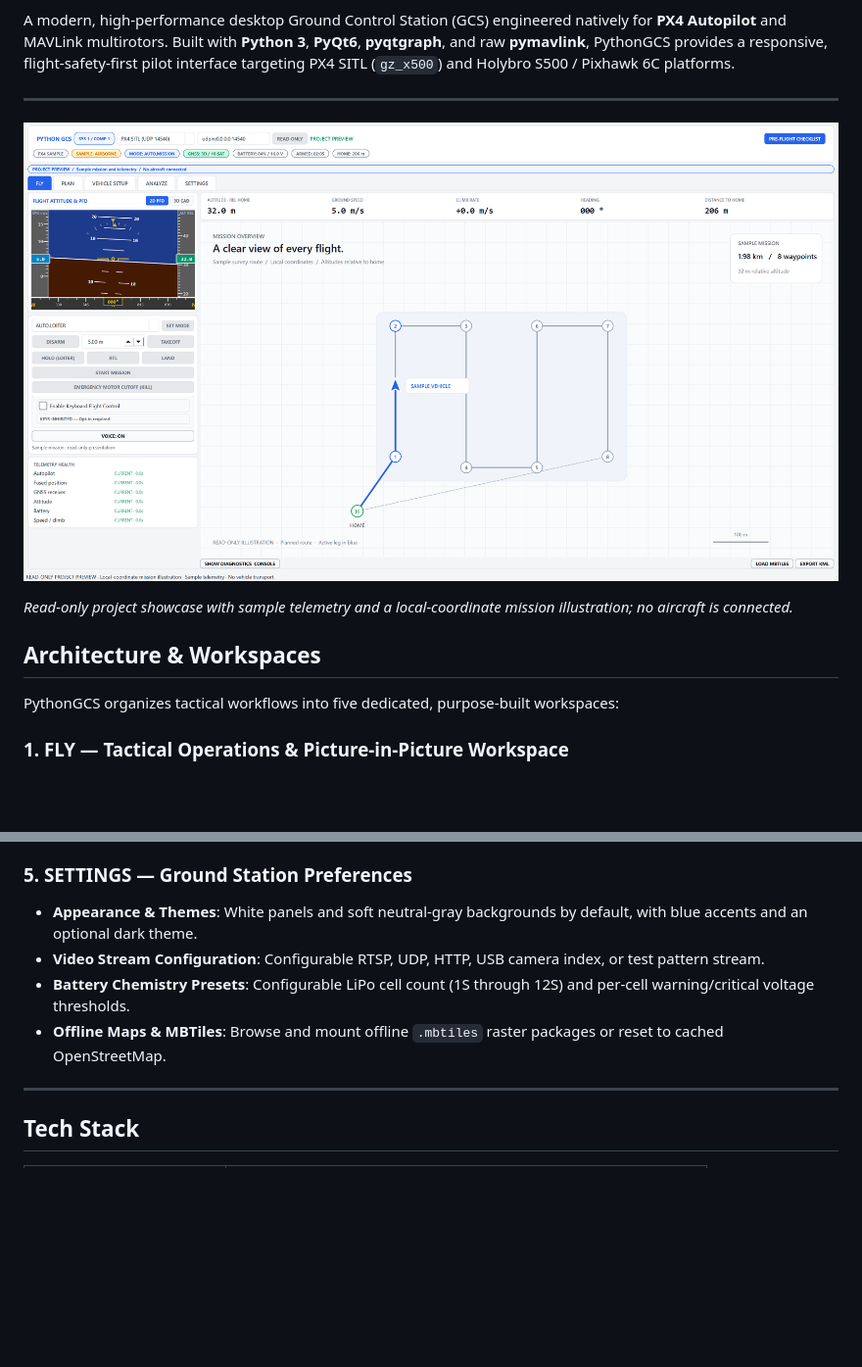
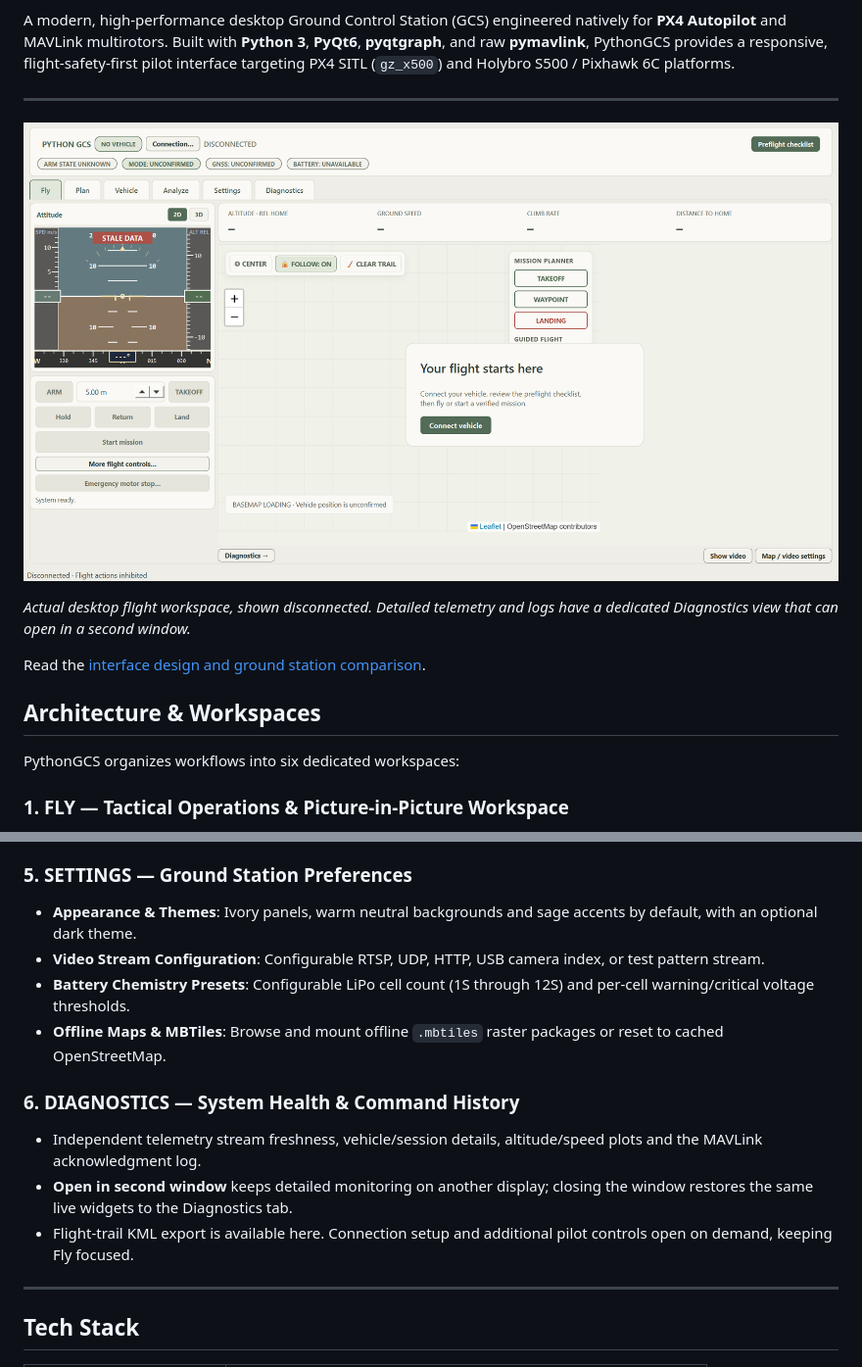
Before and after one commit to HarryZ0305/python-gcs, a Markdown page: README.md, 2 parts joined by grey strips. Shown: that part at 98% size. GitHub-like rendering; pictures changed too: design/fly-workspace.png (added); blank space fills up the shorter version.

Commit message:
Focus the flight workspace and separate system diagnostics

```diff
--- a/README.md
+++ b/README.md
@@ -9,13 +9,16 @@ A modern, high-performance desktop Ground Control Station (GCS) engineered nativ
 
 ---
 
-![Python GCS light-theme project preview](design/project-overview-light.png)
+![Python GCS focused flight workspace](design/fly-workspace.png)
 
-*Read-only project showcase with sample telemetry and a local-coordinate mission illustration; no aircraft is connected.*
+*Actual desktop flight workspace, shown disconnected. Detailed telemetry and logs
+have a dedicated Diagnostics view that can open in a second window.*
+
+Read the [interface design and ground station comparison](docs/interface-design.md).
 
 ## Architecture & Workspaces
 
-PythonGCS organizes tactical workflows into five dedicated, purpose-built workspaces:
+PythonGCS organizes workflows into six dedicated workspaces:
 
 ### 1. FLY — Tactical Operations & Picture-in-Picture Workspace
 - **Aviation-Grade Primary Flight Display (PFD)**: High-performance 2D PFD rendered at 30 Hz via native `QPainter` with artificial horizon, pitch ladder, roll bank pointer, rolling airspeed/altitude tapes, heading compass ribbon, vertical speed/climb rate indicator, and 1-click toggle to 3D CAD visualization.
@@ -47,10 +50,15 @@ PythonGCS organizes tactical workflows into five dedicated, purpose-built worksp
 - **Historical Log Review**: Imported CSV plots are explicitly labelled as historical review, separate from live telemetry and vehicle controls. Full flight replay is not implemented.
 
 ### 5. SETTINGS — Ground Station Preferences
-- **Appearance & Themes**: White panels and soft neutral-gray backgrounds by default, with blue accents and an optional dark theme.
+- **Appearance & Themes**: Ivory panels, warm neutral backgrounds and sage accents by default, with an optional dark theme.
 - **Video Stream Configuration**: Configurable RTSP, UDP, HTTP, USB camera index, or test pattern stream.
 - **Battery Chemistry Presets**: Configurable LiPo cell count (1S through 12S) and per-cell warning/critical voltage thresholds.
 - **Offline Maps & MBTiles**: Browse and mount offline `.mbtiles` raster packages or reset to cached OpenStreetMap.
+
+### 6. DIAGNOSTICS — System Health & Command History
+- Independent telemetry stream freshness, vehicle/session details, altitude/speed plots and the MAVLink acknowledgment log.
+- **Open in second window** keeps detailed monitoring on another display; closing the window restores the same live widgets to the Diagnostics tab.
+- Flight-trail KML export is available here. Connection setup and additional pilot controls open on demand, keeping Fly focused.
 
 ---
 
```
Also changed, not shown: docs/interface-design.md (added, +53 -0 lines), design/diagnostics-workspace.png (added), 10 other files.
